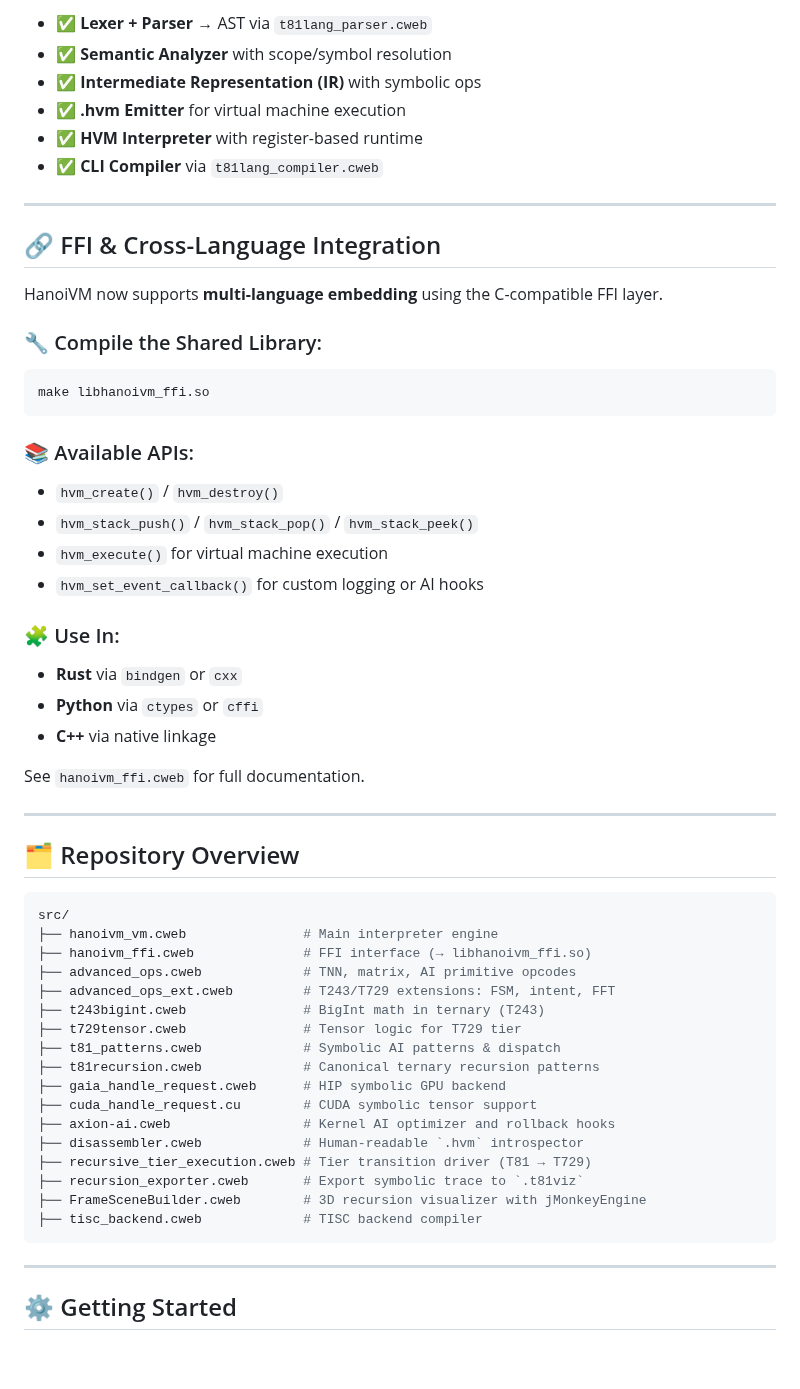
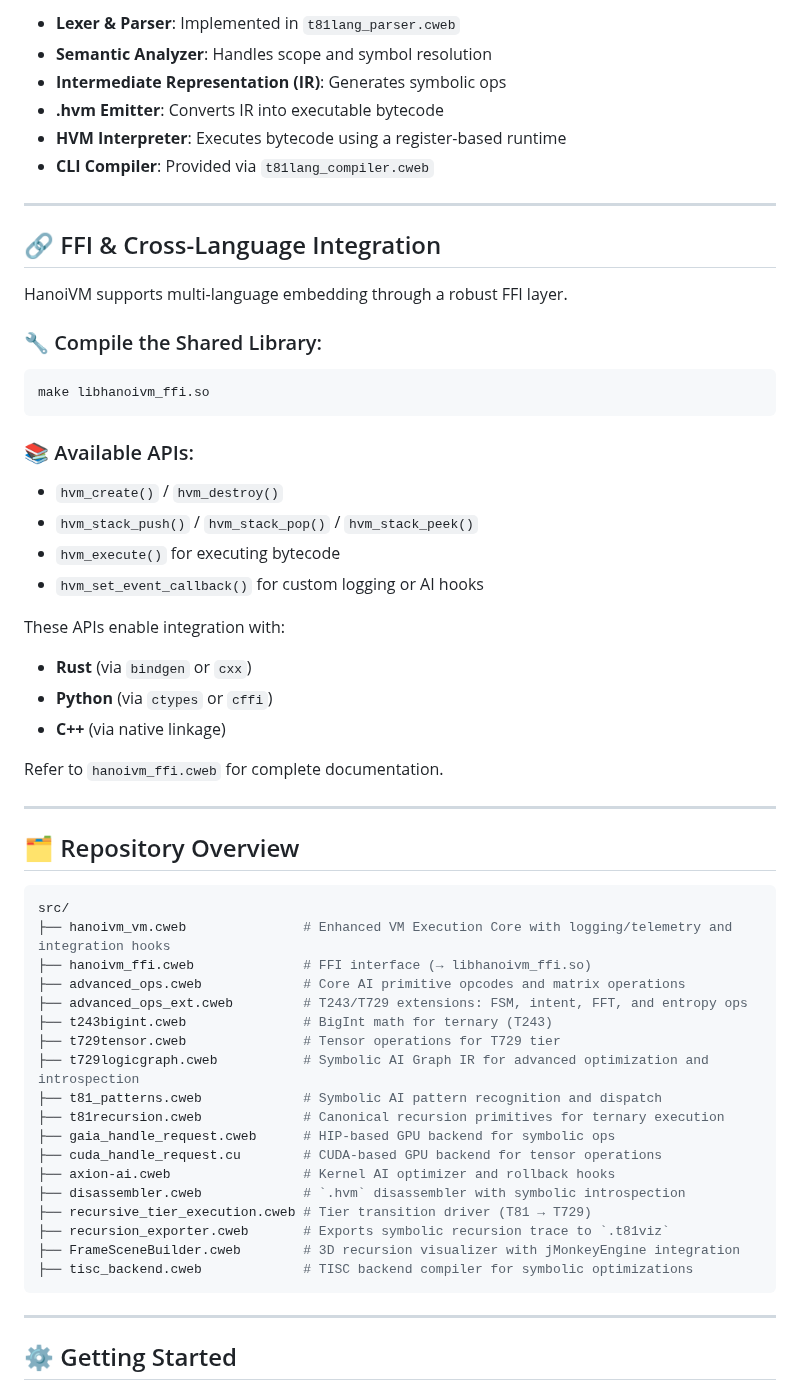
Before and after one commit to copyl-sys/ternary-stack, a Markdown page: hanoivm/README.md, the part around one of its changes. GitHub-like rendering; blank space fills up the shorter version.

````diff
--- a/hanoivm/README.md
+++ b/hanoivm/README.md
@@ -47,16 +57,16 @@ The T81Lang toolchain is now fully integrated with HanoiVM:
 
-- ✅ **Lexer + Parser** → AST via `t81lang_parser.cweb`
-- ✅ **Semantic Analyzer** with scope/symbol resolution
-- ✅ **Intermediate Representation (IR)** with symbolic ops
-- ✅ **.hvm Emitter** for virtual machine execution
-- ✅ **HVM Interpreter** with register-based runtime
-- ✅ **CLI Compiler** via `t81lang_compiler.cweb`
+- **Lexer & Parser**: Implemented in `t81lang_parser.cweb`
+- **Semantic Analyzer**: Handles scope and symbol resolution
+- **Intermediate Representation (IR)**: Generates symbolic ops
+- **.hvm Emitter**: Converts IR into executable bytecode
+- **HVM Interpreter**: Executes bytecode using a register-based runtime
+- **CLI Compiler**: Provided via `t81lang_compiler.cweb`
 
 ---
 
 ## 🔗 FFI & Cross-Language Integration
 
-HanoiVM now supports **multi-language embedding** using the C-compatible FFI layer.
+HanoiVM supports multi-language embedding through a robust FFI layer.
 
 ### 🔧 Compile the Shared Library:
 
@@ -68,16 +78,16 @@ make libhanoivm_ffi.so
 
 - `hvm_create()` / `hvm_destroy()`
 - `hvm_stack_push()` / `hvm_stack_pop()` / `hvm_stack_peek()`
-- `hvm_execute()` for virtual machine execution
+- `hvm_execute()` for executing bytecode
 - `hvm_set_event_callback()` for custom logging or AI hooks
 
-### 🧩 Use In:
+These APIs enable integration with:
 
-- **Rust** via `bindgen` or `cxx`
-- **Python** via `ctypes` or `cffi`
-- **C++** via native linkage
+- **Rust** (via `bindgen` or `cxx`)
+- **Python** (via `ctypes` or `cffi`)
+- **C++** (via native linkage)
 
-See `hanoivm_ffi.cweb` for full documentation.
+Refer to `hanoivm_ffi.cweb` for complete documentation.
 
 ---
 
@@ -85,22 +95,23 @@ See `hanoivm_ffi.cweb` for full documentation.
 
 ```bash
 src/
-├── hanoivm_vm.cweb               # Main interpreter engine
+├── hanoivm_vm.cweb               # Enhanced VM Execution Core with logging/telemetry and integration hooks
 ├── hanoivm_ffi.cweb              # FFI interface (→ libhanoivm_ffi.so)
-├── advanced_ops.cweb             # TNN, matrix, AI primitive opcodes
-├── advanced_ops_ext.cweb         # T243/T729 extensions: FSM, intent, FFT
-├── t243bigint.cweb               # BigInt math in ternary (T243)
-├── t729tensor.cweb               # Tensor logic for T729 tier
-├── t81_patterns.cweb             # Symbolic AI patterns & dispatch
-├── t81recursion.cweb             # Canonical ternary recursion patterns
-├── gaia_handle_request.cweb      # HIP symbolic GPU backend
-├── cuda_handle_request.cu        # CUDA symbolic tensor support
+├── advanced_ops.cweb             # Core AI primitive opcodes and matrix operations
+├── advanced_ops_ext.cweb         # T243/T729 extensions: FSM, intent, FFT, and entropy ops
+├── t243bigint.cweb               # BigInt math for ternary (T243)
+├── t729tensor.cweb               # Tensor operations for T729 tier
+├── t729logicgraph.cweb           # Symbolic AI Graph IR for advanced optimization and introspection
+├── t81_patterns.cweb             # Symbolic AI pattern recognition and dispatch
+├── t81recursion.cweb             # Canonical recursion primitives for ternary execution
+├── gaia_handle_request.cweb      # HIP-based GPU backend for symbolic ops
+├── cuda_handle_request.cu        # CUDA-based GPU backend for tensor operations
 ├── axion-ai.cweb                 # Kernel AI optimizer and rollback hooks
-├── disassembler.cweb             # Human-readable `.hvm` introspector
+├── disassembler.cweb             # `.hvm` disassembler with symbolic introspection
 ├── recursive_tier_execution.cweb # Tier transition driver (T81 → T729)
-├── recursion_exporter.cweb       # Export symbolic trace to `.t81viz`
-├── FrameSceneBuilder.cweb        # 3D recursion visualizer with jMonkeyEngine
-├── tisc_backend.cweb             # TISC backend compiler
+├── recursion_exporter.cweb       # Exports symbolic recursion trace to `.t81viz`
+├── FrameSceneBuilder.cweb        # 3D recursion visualizer with jMonkeyEngine integration
+├── tisc_backend.cweb             # TISC backend compiler for symbolic optimizations
 ```
 
 ---
````
Also changed, not shown: other parts of hanoivm/README.md (+48 -38 lines).
